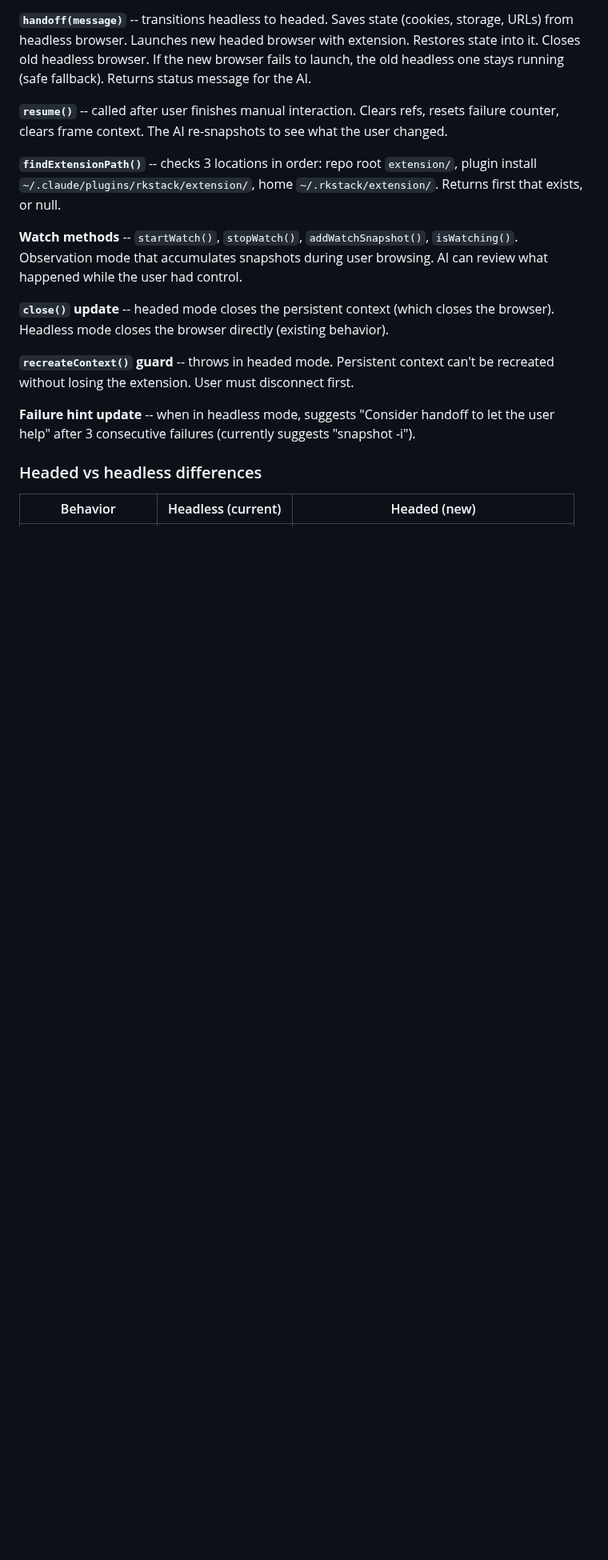
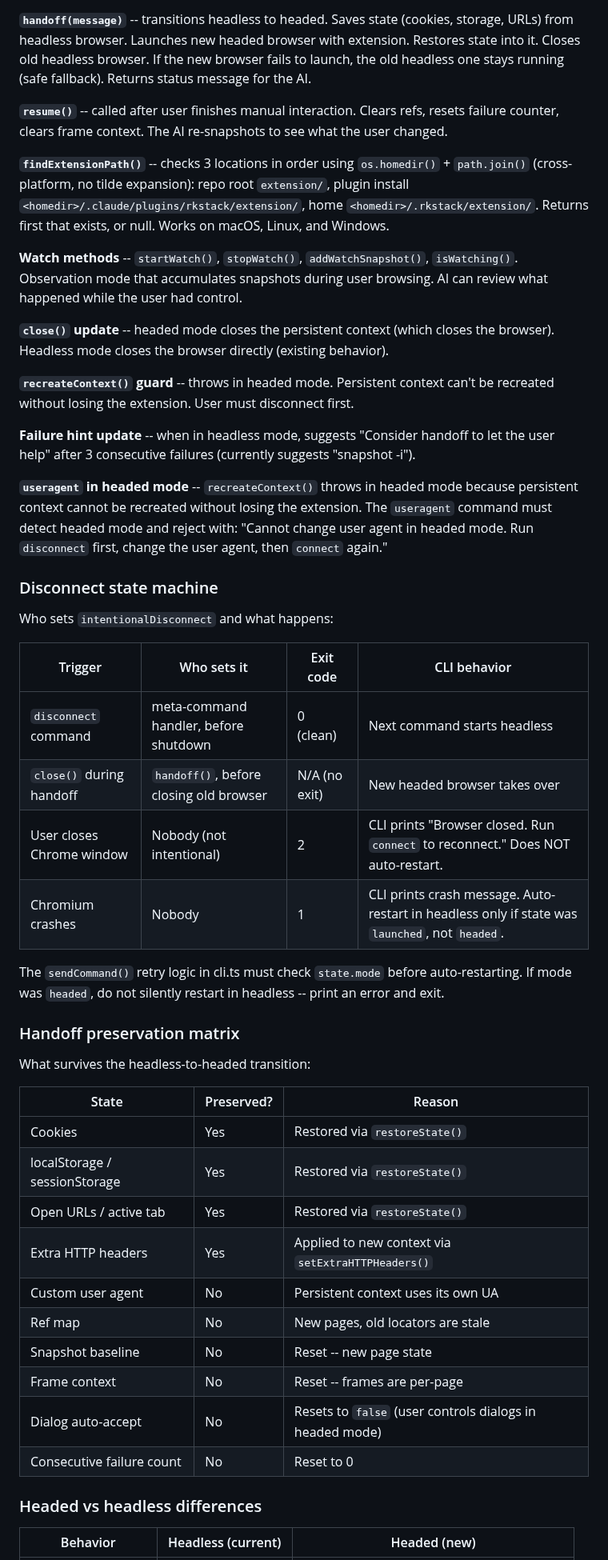
Before and after one commit to mrkhachaturov/rkstack, a Markdown page: docs/2026-03-29-connect-chrome-design.md, the part around one of its changes. Shown at 80% size. Rendered like a GitHub page; blank space fills up the shorter version.

Commit message:
docs: address Codex review findings on connect-chrome spec
Fixes 7 of 8 findings from dual-review (1 rejected as already covered):
- Disconnect state machine (exit codes, CLI restart policy)
- Auth bootstrap for extension and sidebar agent (token via /health)
- Handoff preservation matrix (what survives mode switch)
- useragent behavior in headed mode (reject with clear error)
- State file backward compatibility (missing mode defaults to launched)
- Cross-platform paths (os.homedir + path.join, no tilde)
- sendCommand() restart policy must be mode-aware

Co-Authored-By: Claude Opus 4.6 (1M context) <noreply@anthropic.com>

```diff
--- a/docs/2026-03-29-connect-chrome-design.md
+++ b/docs/2026-03-29-connect-chrome-design.md
@@ -50,7 +50,7 @@ watchInterval, watchSnapshots, watchStartTime  (watch mode tracking)
 
 **`resume()`** -- called after user finishes manual interaction. Clears refs, resets failure counter, clears frame context. The AI re-snapshots to see what the user changed.
 
-**`findExtensionPath()`** -- checks 3 locations in order: repo root `extension/`, plugin install `~/.claude/plugins/rkstack/extension/`, home `~/.rkstack/extension/`. Returns first that exists, or null.
+**`findExtensionPath()`** -- checks 3 locations in order using `os.homedir()` + `path.join()` (cross-platform, no tilde expansion): repo root `extension/`, plugin install `<homedir>/.claude/plugins/rkstack/extension/`, home `<homedir>/.rkstack/extension/`. Returns first that exists, or null. Works on macOS, Linux, and Windows.
 
 **Watch methods** -- `startWatch()`, `stopWatch()`, `addWatchSnapshot()`, `isWatching()`. Observation mode that accumulates snapshots during user browsing. AI can review what happened while the user had control.
 
@@ -59,6 +59,38 @@ watchInterval, watchSnapshots, watchStartTime  (watch mode tracking)
 **`recreateContext()` guard** -- throws in headed mode. Persistent context can't be recreated without losing the extension. User must disconnect first.
 
 **Failure hint update** -- when in headless mode, suggests "Consider handoff to let the user help" after 3 consecutive failures (currently suggests "snapshot -i").
+
+**`useragent` in headed mode** -- `recreateContext()` throws in headed mode because persistent context cannot be recreated without losing the extension. The `useragent` command must detect headed mode and reject with: "Cannot change user agent in headed mode. Run `disconnect` first, change the user agent, then `connect` again."
+
+### Disconnect state machine
+
+Who sets `intentionalDisconnect` and what happens:
+
+| Trigger | Who sets it | Exit code | CLI behavior |
+|---------|------------|-----------|-------------|
+| `disconnect` command | meta-command handler, before shutdown | 0 (clean) | Next command starts headless |
+| `close()` during handoff | `handoff()`, before closing old browser | N/A (no exit) | New headed browser takes over |
+| User closes Chrome window | Nobody (not intentional) | 2 | CLI prints "Browser closed. Run `connect` to reconnect." Does NOT auto-restart. |
+| Chromium crashes | Nobody | 1 | CLI prints crash message. Auto-restart in headless only if state was `launched`, not `headed`. |
+
+The `sendCommand()` retry logic in cli.ts must check `state.mode` before auto-restarting. If mode was `headed`, do not silently restart in headless -- print an error and exit.
+
+### Handoff preservation matrix
+
+What survives the headless-to-headed transition:
+
+| State | Preserved? | Reason |
+|-------|-----------|--------|
+| Cookies | Yes | Restored via `restoreState()` |
+| localStorage / sessionStorage | Yes | Restored via `restoreState()` |
+| Open URLs / active tab | Yes | Restored via `restoreState()` |
+| Extra HTTP headers | Yes | Applied to new context via `setExtraHTTPHeaders()` |
+| Custom user agent | No | Persistent context uses its own UA |
+| Ref map | No | New pages, old locators are stale |
+| Snapshot baseline | No | Reset -- new page state |
+| Frame context | No | Reset -- frames are per-page |
+| Dialog auto-accept | No | Resets to `false` (user controls dialogs in headed mode) |
+| Consecutive failure count | No | Reset to 0 |
 
 ### Headed vs headless differences
 
```
Also changed, not shown: other parts of docs/2026-03-29-connect-chrome-design.md (+13 -3 lines).
